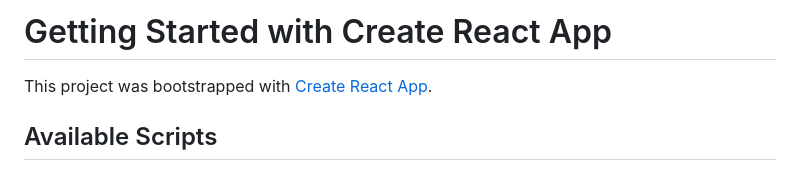
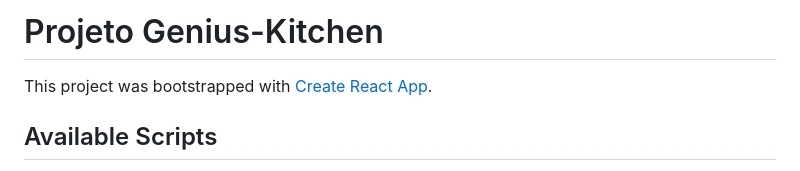
Before and after one commit to Rayane-Novaes/genius-kitchen, a Markdown page: Front/README.md, the part around the change. Rendered like a GitHub page.

```diff
--- a/Front/README.md
+++ b/Front/README.md
@@ -1,4 +1,4 @@
-# Getting Started with Create React App
+# Projeto Genius-Kitchen
 
 This project was bootstrapped with [Create React App](https://github.com/facebook/create-react-app).
 
```
